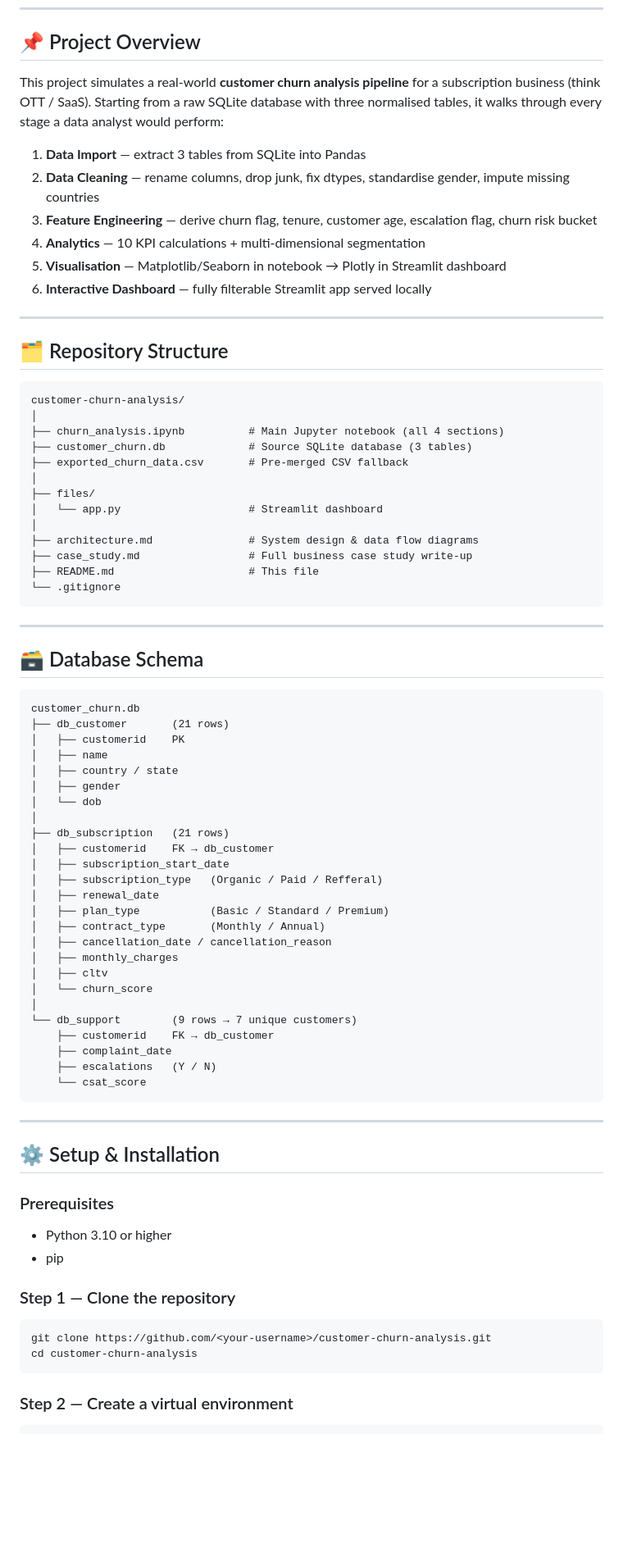
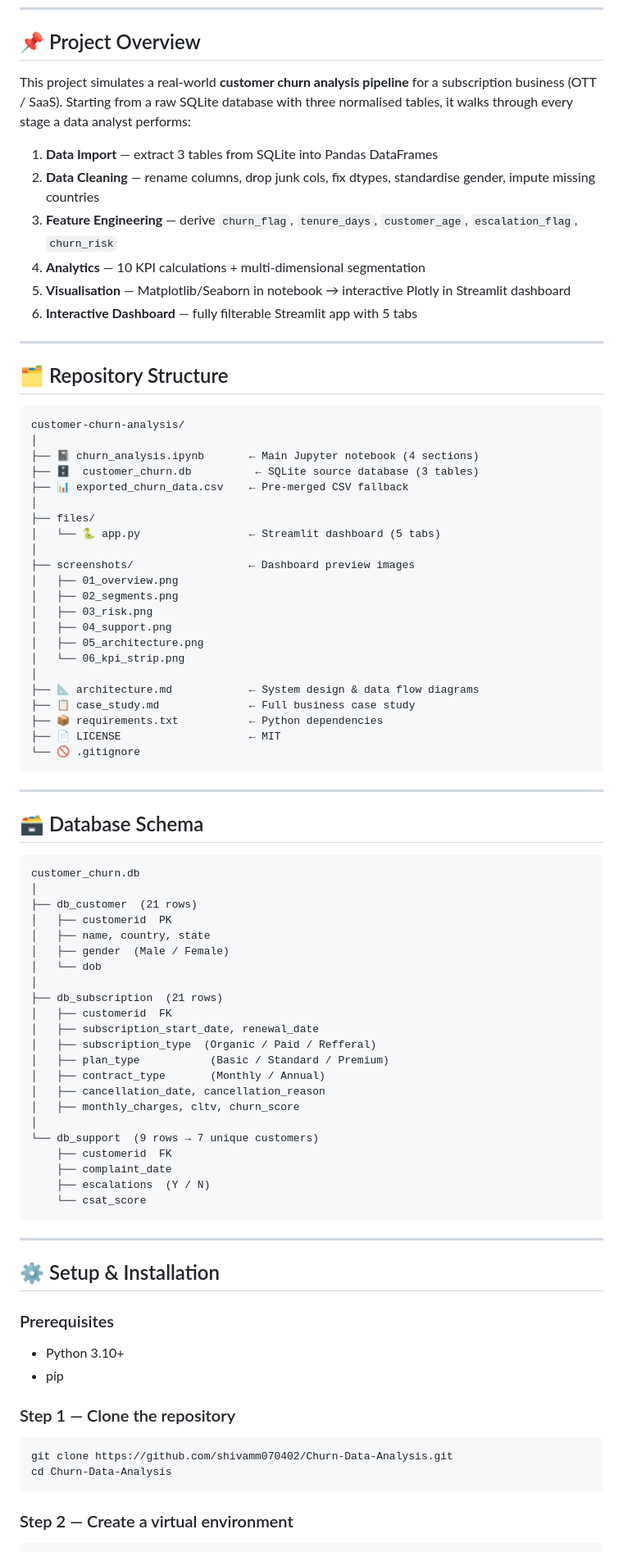
Before and after one commit to shivamm070402/Churn-Data-Analysis, a Markdown page: README.md, the part around one of its changes. Shown at 82% size. Drawn GitHub-style; blank space fills up the shorter version.

````diff
--- a/README.md
+++ b/README.md
@@ -12,14 +35,14 @@
 
 ## 📌 Project Overview
 
-This project simulates a real-world **customer churn analysis pipeline** for a subscription business (think OTT / SaaS). Starting from a raw SQLite database with three normalised tables, it walks through every stage a data analyst would perform:
+This project simulates a real-world **customer churn analysis pipeline** for a subscription business (OTT / SaaS). Starting from a raw SQLite database with three normalised tables, it walks through every stage a data analyst performs:
 
-1. **Data Import** — extract 3 tables from SQLite into Pandas
-2. **Data Cleaning** — rename columns, drop junk, fix dtypes, standardise gender, impute missing countries
-3. **Feature Engineering** — derive churn flag, tenure, customer age, escalation flag, churn risk bucket
+1. **Data Import** — extract 3 tables from SQLite into Pandas DataFrames
+2. **Data Cleaning** — rename columns, drop junk cols, fix dtypes, standardise gender, impute missing countries
+3. **Feature Engineering** — derive `churn_flag`, `tenure_days`, `customer_age`, `escalation_flag`, `churn_risk`
 4. **Analytics** — 10 KPI calculations + multi-dimensional segmentation
-5. **Visualisation** — Matplotlib/Seaborn in notebook → Plotly in Streamlit dashboard
-6. **Interactive Dashboard** — fully filterable Streamlit app served locally
+5. **Visualisation** — Matplotlib/Seaborn in notebook → interactive Plotly in Streamlit dashboard
+6. **Interactive Dashboard** — fully filterable Streamlit app with 5 tabs
 
 ---
 
@@ -28,17 +51,26 @@ This project simulates a real-world **customer churn analysis pipeline** for a s
 ```
 customer-churn-analysis/
 │
-├── churn_analysis.ipynb          # Main Jupyter notebook (all 4 sections)
-├── customer_churn.db             # Source SQLite database (3 tables)
-├── exported_churn_data.csv       # Pre-merged CSV fallback
+├── 📓 churn_analysis.ipynb       ← Main Jupyter notebook (4 sections)
+├── 🗄️  customer_churn.db          ← SQLite source database (3 tables)
+├── 📊 exported_churn_data.csv    ← Pre-merged CSV fallback
 │
 ├── files/
-│   └── app.py                    # Streamlit dashboard
+│   └── 🐍 app.py                 ← Streamlit dashboard (5 tabs)
 │
-├── architecture.md               # System design & data flow diagrams
-├── case_study.md                 # Full business case study write-up
-├── README.md                     # This file
-└── .gitignore
+├── screenshots/                  ← Dashboard preview images
+│   ├── 01_overview.png
+│   ├── 02_segments.png
+│   ├── 03_risk.png
+│   ├── 04_support.png
+│   ├── 05_architecture.png
+│   └── 06_kpi_strip.png
+│
+├── 📐 architecture.md            ← System design & data flow diagrams
+├── 📋 case_study.md              ← Full business case study
+├── 📦 requirements.txt           ← Python dependencies
+├── 📄 LICENSE                    ← MIT
+└── 🚫 .gitignore
 ```
 
 ---
@@ -47,29 +79,26 @@ customer-churn-analysis/
 
 ```
 customer_churn.db
-├── db_customer       (21 rows)
-│   ├── customerid    PK
-│   ├── name
-│   ├── country / state
-│   ├── gender
+│
+├── db_customer  (21 rows)
+│   ├── customerid  PK
+│   ├── name, country, state
+│   ├── gender  (Male / Female)
 │   └── dob
 │
-├── db_subscription   (21 rows)
-│   ├── customerid    FK → db_customer
-│   ├── subscription_start_date
-│   ├── subscription_type   (Organic / Paid / Refferal)
-│   ├── renewal_date
+├── db_subscription  (21 rows)
+│   ├── customerid  FK
+│   ├── subscription_start_date, renewal_date
+│   ├── subscription_type  (Organic / Paid / Refferal)
 │   ├── plan_type           (Basic / Standard / Premium)
 │   ├── contract_type       (Monthly / Annual)
-│   ├── cancellation_date / cancellation_reason
-│   ├── monthly_charges
-│   ├── cltv
-│   └── churn_score
+│   ├── cancellation_date, cancellation_reason
+│   ├── monthly_charges, cltv, churn_score
 │
-└── db_support        (9 rows → 7 unique customers)
-    ├── customerid    FK → db_customer
+└── db_support  (9 rows → 7 unique customers)
+    ├── customerid  FK
     ├── complaint_date
-    ├── escalations   (Y / N)
+    ├── escalations  (Y / N)
     └── csat_score
 ```
 
@@ -78,13 +107,13 @@ customer_churn.db
 ## ⚙️ Setup & Installation
 
 ### Prerequisites
-- Python 3.10 or higher
+- Python 3.10+
 - pip
 
 ### Step 1 — Clone the repository
 ```bash
-git clone https://github.com/<your-username>/customer-churn-analysis.git
-cd customer-churn-analysis
+git clone https://github.com/shivamm070402/Churn-Data-Analysis.git
+cd Churn-Data-Analysis
 ```
 
 ### Step 2 — Create a virtual environment
````
Also changed, not shown: other parts of README.md (+67 -37 lines), screenshots/01_overview.png (added), screenshots/02_segments.png (added), screenshots/03_risk.png (added), screenshots/04_support.png (added), screenshots/05_architecture.png (added), screenshots/06_kpi_strip.png (added), 1 other file.
